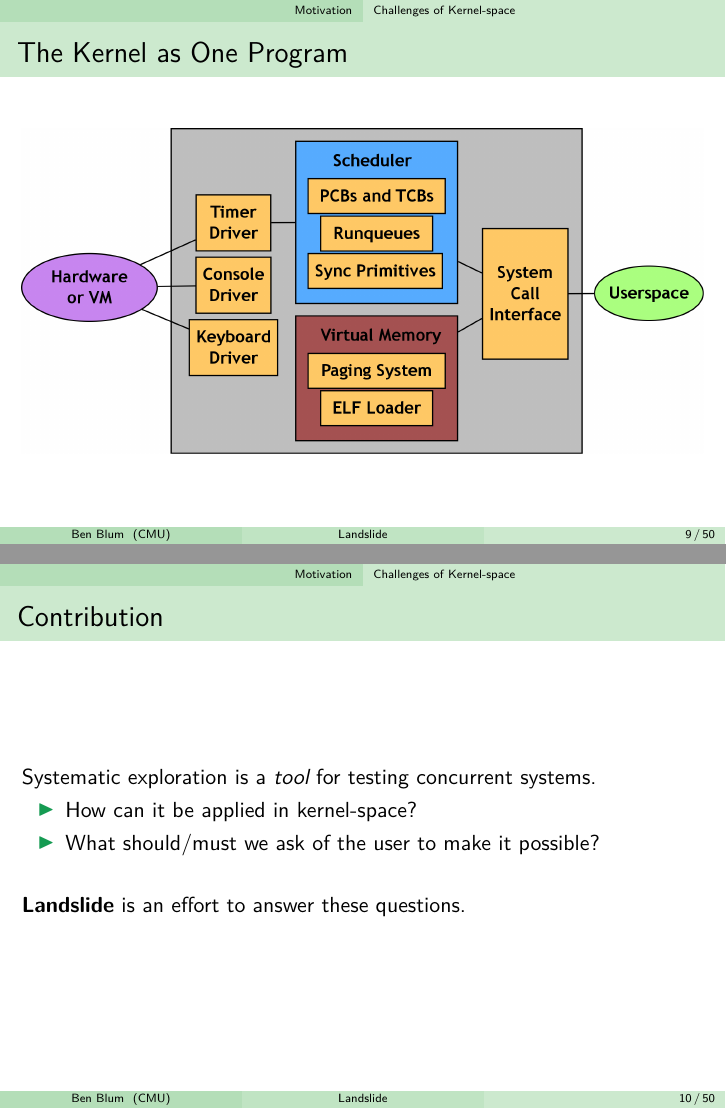
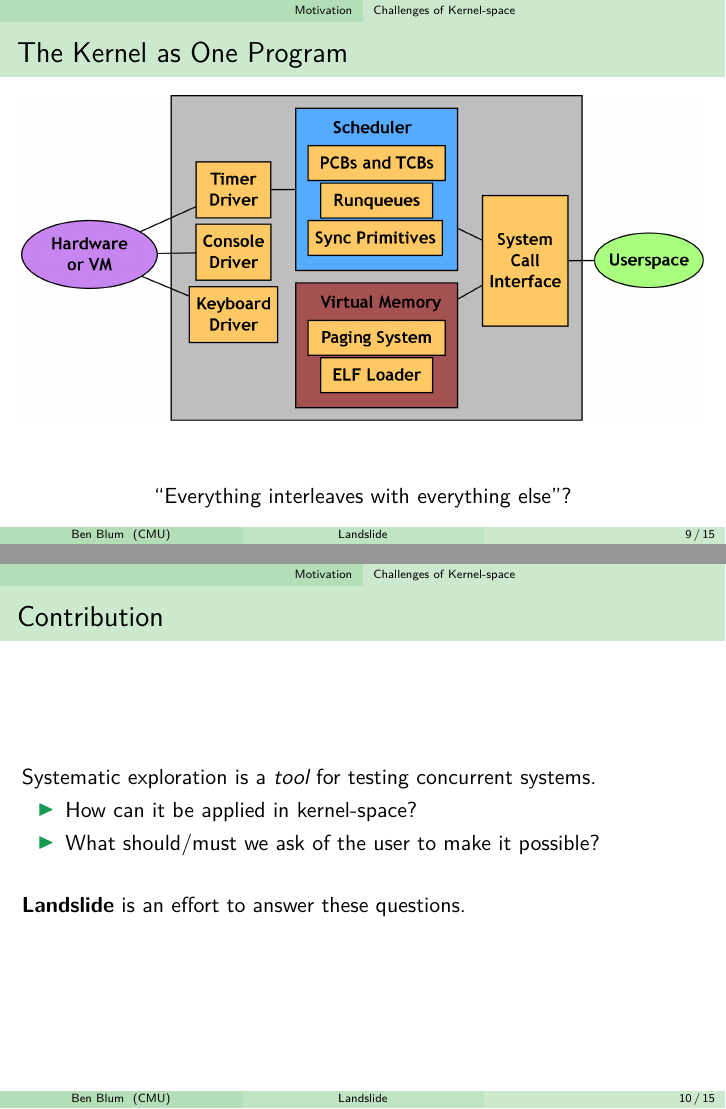
Before and after one commit to bblum/thesis, LaTeX slides (defence/defence.tex): pages 9 and 10 of 50 before the commit and pages 9 and 10 of 15 after it, joined at a grey line. Compiled offline with pdfLaTeX.

Commit message:
minor update defence

```diff
--- a/defence/defence.tex
+++ b/defence/defence.tex
@@ -166,7 +166,12 @@
 \end{frame}
 
 \begin{frame}{The Kernel as One Program} % slide: the kernel is too big to test all at once
+	\begin{center}
 	\includegraphics[width=\textwidth]{pebbles.png}
+	\linegap
+
+	``Everything interleaves with everything else''?
+	\end{center}
 	% Say: "we don't want to have to explore every possible interaction between each of these components"
 \end{frame}
 
```
Also changed, not shown: defence/defence.tex (4 more changed lines).
